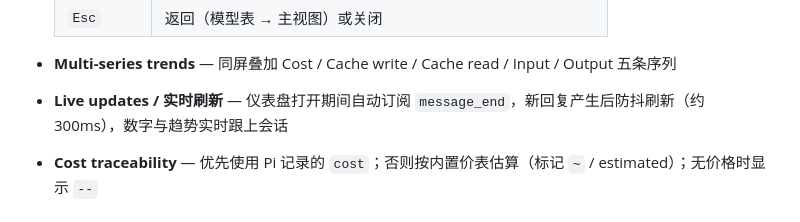
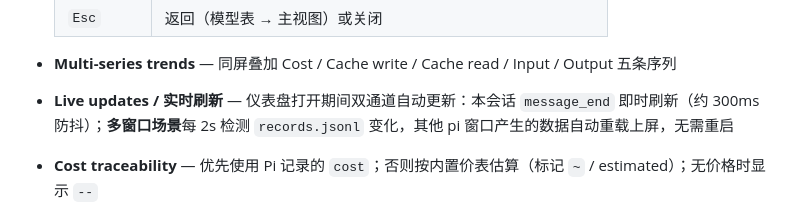
Before and after one commit to Techd81/pi-usage-statistics, a Markdown page: README.md, the part around the change. GitHub-like rendering.

Commit message:
docs: README 补充多窗口实时刷新说明

```diff
--- a/README.md
+++ b/README.md
@@ -46,7 +46,7 @@
   | `Esc` | 返回（模型表 → 主视图）或关闭 |
 
 - **Multi-series trends** — 同屏叠加 Cost / Cache write / Cache read / Input / Output 五条序列
-- **Live updates / 实时刷新** — 仪表盘打开期间自动订阅 `message_end`，新回复产生后防抖刷新（约 300ms），数字与趋势实时跟上会话
+- **Live updates / 实时刷新** — 仪表盘打开期间双通道自动更新：本会话 `message_end` 即时刷新（约 300ms 防抖）；**多窗口场景**每 2s 检测 `records.jsonl` 变化，其他 pi 窗口产生的数据自动重载上屏，无需重启
 - **Cost traceability** — 优先使用 Pi 记录的 `cost`；否则按内置价表估算（标记 `~` / estimated）；无价格时显示 `--`
 
 ## Requirements / 环境要求
```
